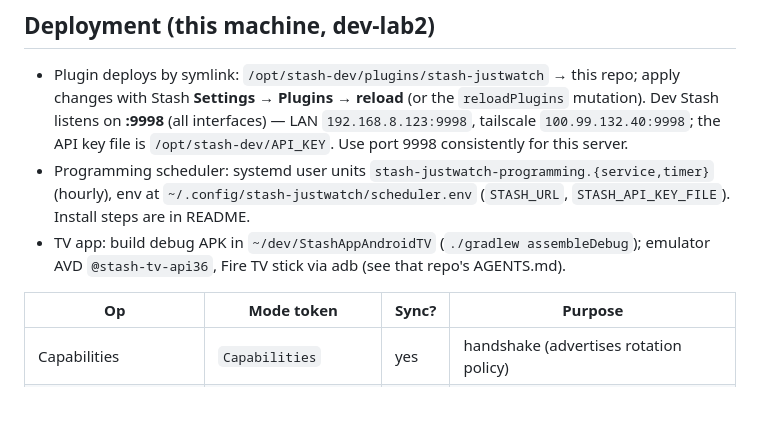
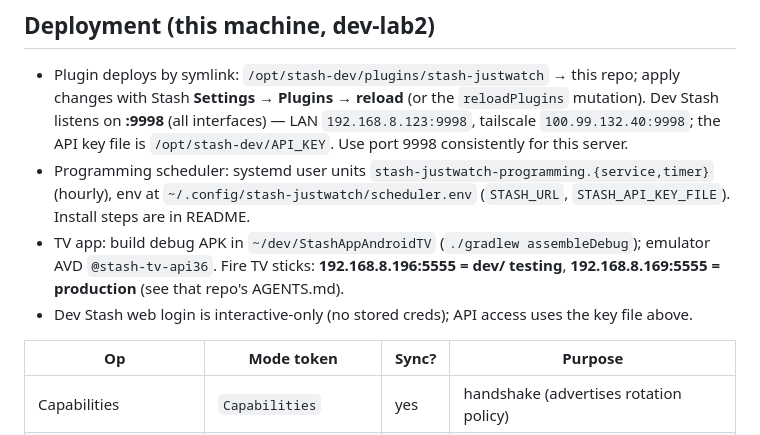
Before and after one commit to therealdeex/stashapp-justwatch, a Markdown page: AGENTS.md, the part around the change. Rendered like a GitHub page; blank space fills up the shorter version.

Commit message:
docs(agents): dev (.196) vs production (.169) Fire TV stick roles

```diff
--- a/AGENTS.md
+++ b/AGENTS.md
@@ -109,7 +109,10 @@ brand-tinted number cells, flip order wraps 99 → 101.
   (hourly), env at `~/.config/stash-justwatch/scheduler.env` (`STASH_URL`,
   `STASH_API_KEY_FILE`). Install steps are in README.
 - TV app: build debug APK in `~/dev/StashAppAndroidTV` (`./gradlew assembleDebug`);
-  emulator AVD `@stash-tv-api36`, Fire TV stick via adb (see that repo's AGENTS.md).
+  emulator AVD `@stash-tv-api36`. Fire TV sticks: **192.168.8.196:5555 = dev/
+  testing**, **192.168.8.169:5555 = production** (see that repo's AGENTS.md).
+- Dev Stash web login is interactive-only (no stored creds); API access uses
+  the key file above.
 
 | Op | Mode token | Sync? | Purpose |
 | --- | --- | --- | --- |
```
